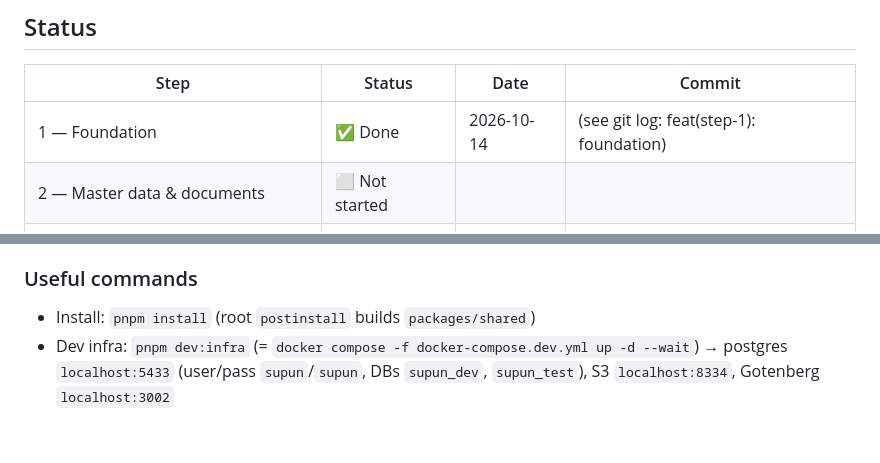
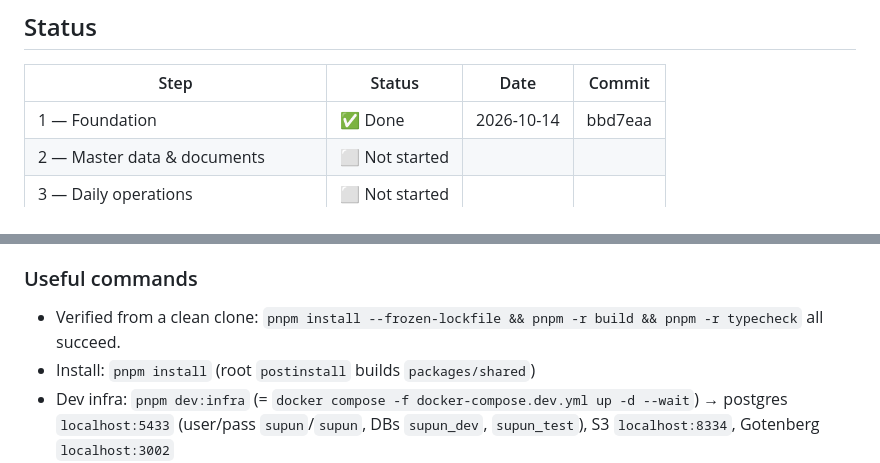
Before and after one commit to chalakajaniththa/supun-construction, a Markdown page: docs/DRIFT-LOG.md, 2 parts joined by grey strips. Drawn GitHub-style; blank space fills up the shorter version.

Commit message:
docs(step-1): record commit hash in drift log
Co-Authored-By: Claude Opus 5.5 <noreply@anthropic.com>

```diff
--- a/docs/DRIFT-LOG.md
+++ b/docs/DRIFT-LOG.md
@@ -14,7 +14,7 @@
 
 | Step | Status | Date | Commit |
 |---|---|---|---|
-| 1 — Foundation | ✅ Done | 2026-10-14 | (see git log: feat(step-1): foundation) |
+| 1 — Foundation | ✅ Done | 2026-10-14 | bbd7eaa |
 | 2 — Master data & documents | ⬜ Not started | | |
 | 3 — Daily operations | ⬜ Not started | | |
 | 4 — Money | ⬜ Not started | | |
@@ -124,6 +124,7 @@
 - Not installed yet (add when needed): `@nestjs/schedule` (Step 5), `exceljs`, `handlebars`, `recharts`.
 
 ### Useful commands
+- Verified from a clean clone: `pnpm install --frozen-lockfile && pnpm -r build && pnpm -r typecheck` all succeed.
 - Install: `pnpm install` (root `postinstall` builds `packages/shared`)
 - Dev infra: `pnpm dev:infra` (= `docker compose -f docker-compose.dev.yml up -d --wait`) → postgres `localhost:5433` (user/pass `supun`/`supun`, DBs `supun_dev`, `supun_test`), S3 `localhost:8334`, Gotenberg `localhost:3002`
 - Dev DB: `pnpm --filter @sc/api db:deploy && pnpm --filter @sc/api db:seed`; new migration: `pnpm --filter @sc/api prisma migrate dev --name <name>` (add `--create-only` for raw SQL)
```
